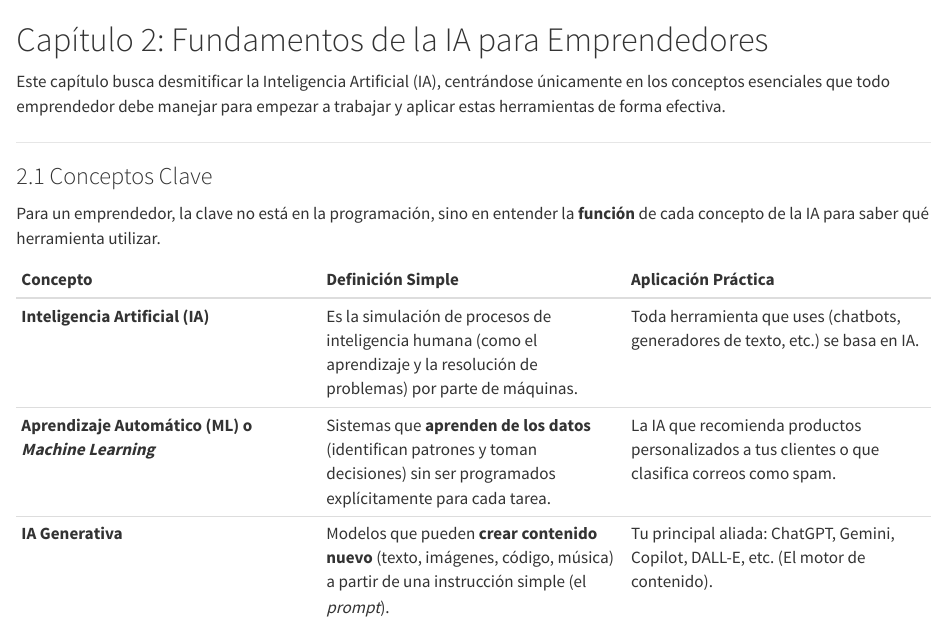
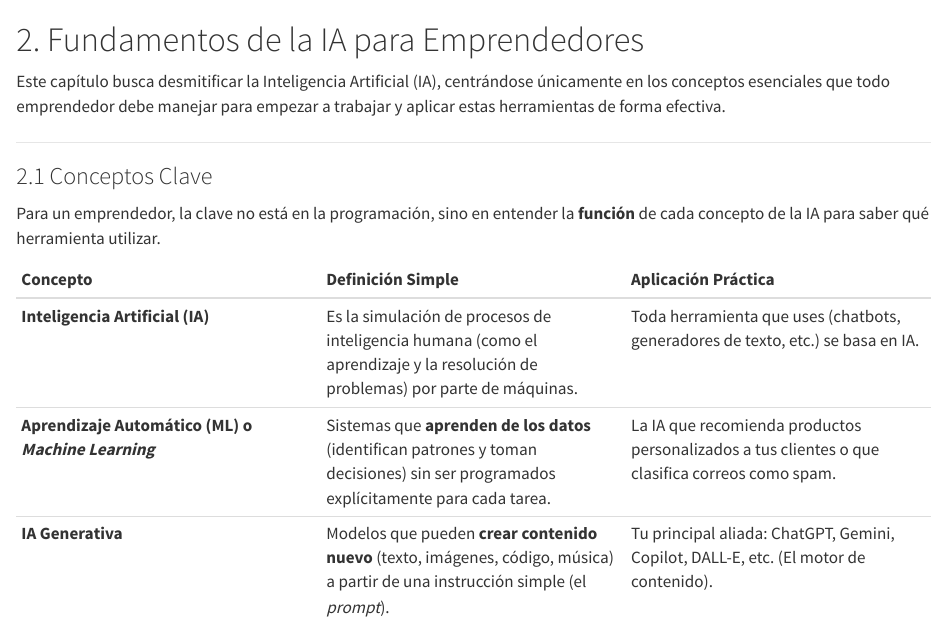
Before and after one commit to 29922-jatapia25/manual-ia-emprendedores, a Quarto document (02_fundamentos.qmd): the page in a window 1100 px wide, from its top. Rendered offline with R 4.5, knitr and Pandoc in place of Quarto, with nearby package versions.

Commit message:
Refactor chapter structure and content on AI fundamentals

```diff
--- a/02_fundamentos.qmd
+++ b/02_fundamentos.qmd
@@ -1,4 +1,4 @@
-# Capítulo 2: Fundamentos de la IA para Emprendedores
+# 2. Fundamentos de la IA para Emprendedores
 
 Este capítulo busca desmitificar la Inteligencia Artificial (IA), centrándose únicamente en los conceptos esenciales que todo emprendedor debe manejar para empezar a trabajar y aplicar estas herramientas de forma efectiva.
 
```
